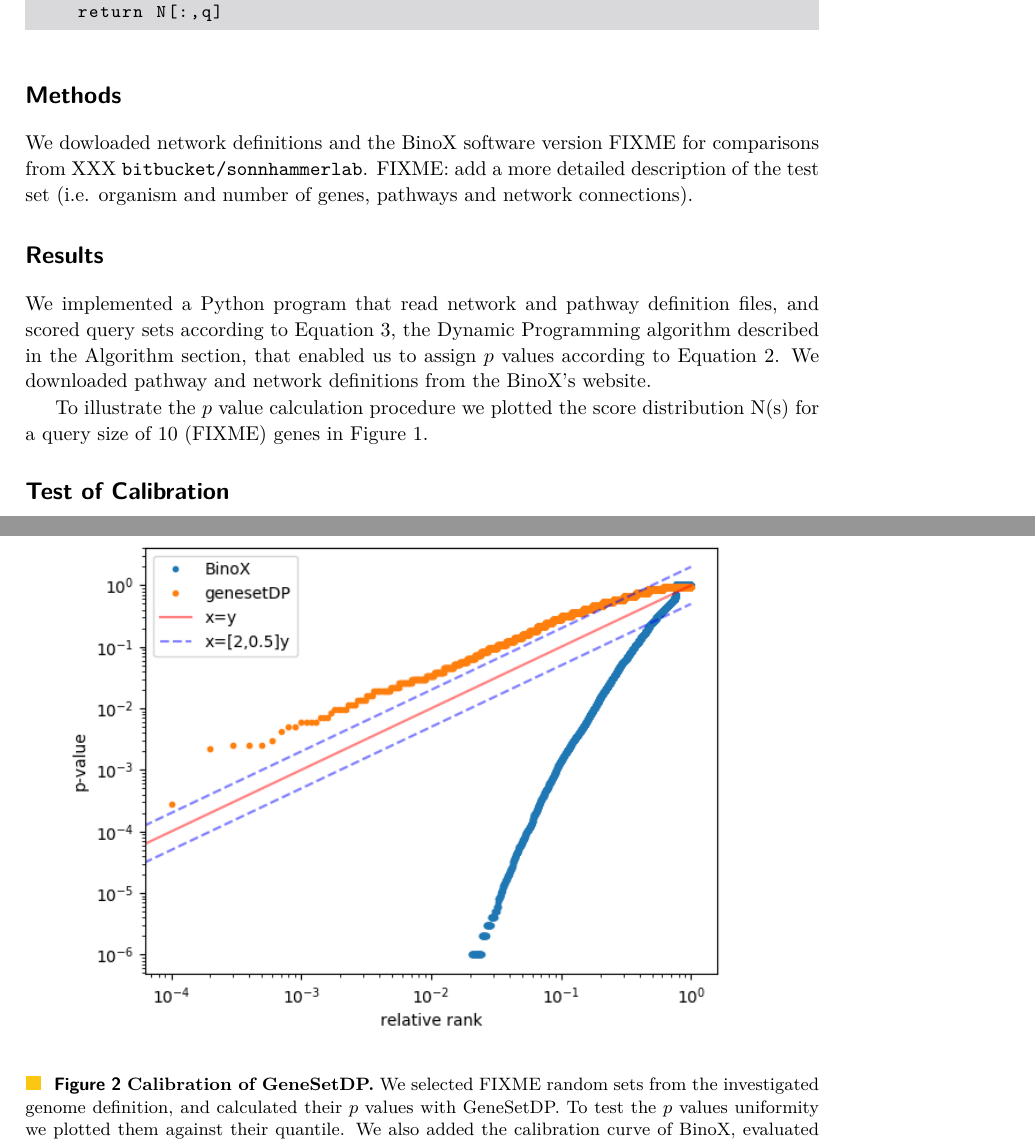
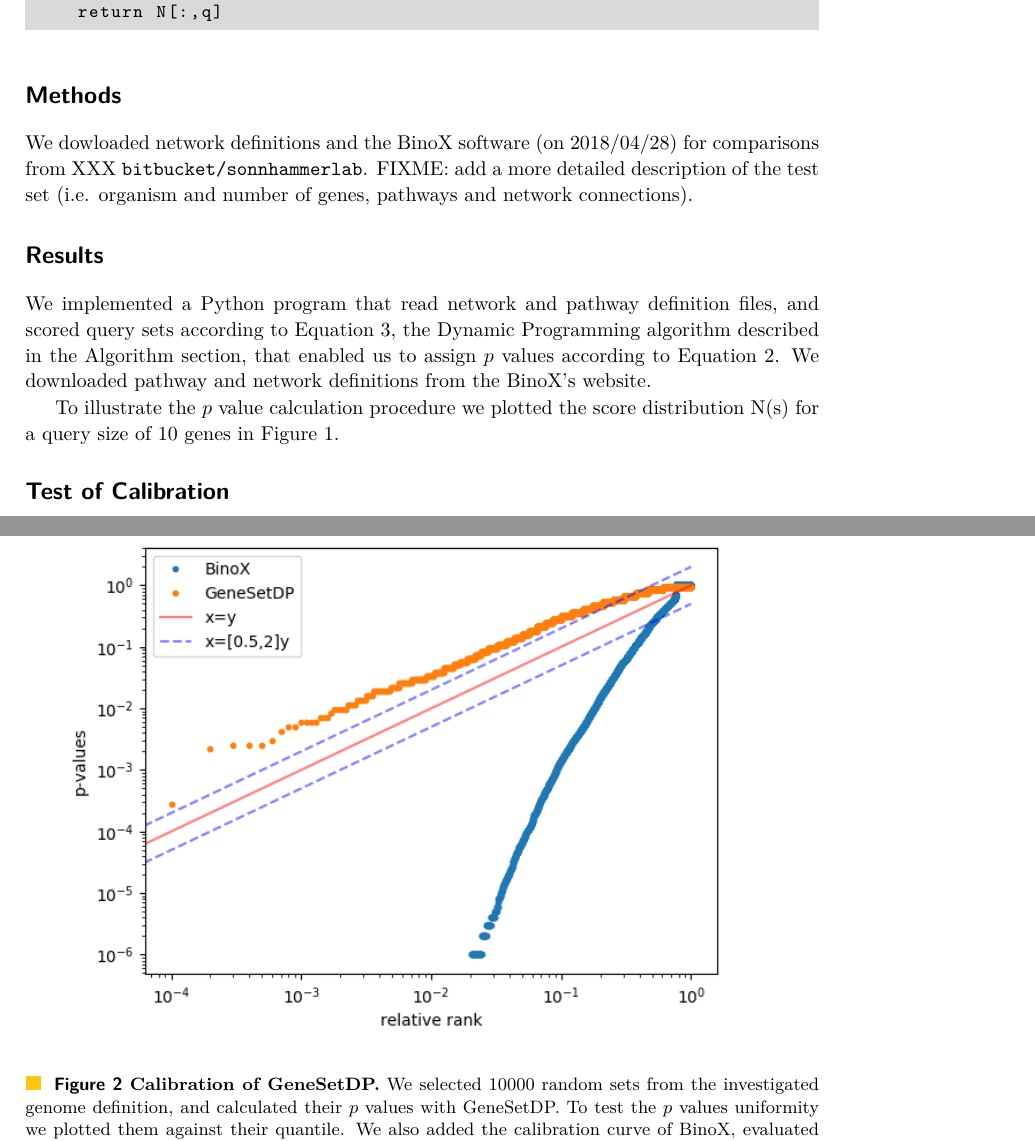
Before and after one commit to statisticalbiotechnology/genesetdp, a LaTeX paper (doc/genesetdp.tex): two parts of pages 3 and 5 of 6, joined at a grey line, cut so that both start at the same text. Compiled offline with pdfLaTeX.

Commit message:
fix plot

```diff
--- a/doc/genesetdp.tex
+++ b/doc/genesetdp.tex
@@ -100,13 +100,13 @@ instead we can add a $D_a$ on to of previous iterations $N_{a-1}(s,c)$, by neste
 
 \section*{Methods}
 
-We dowloaded network definitions and the BinoX software version FIXME for comparisons from XXX \url{bitbucket/sonnhammerlab}. FIXME: add a more detailed description of the test set (i.e. organism and number of genes, pathways and network connections).
+We dowloaded network definitions and the BinoX software (on 2018/04/28) for comparisons from XXX \url{bitbucket/sonnhammerlab}. FIXME: add a more detailed description of the test set (i.e. organism and number of genes, pathways and network connections).
 
 \section*{Results}
 
 We implemented a Python program that read network and pathway definition files, and scored query sets according to Equation \ref{eq:sum_i}, the Dynamic Programming algorithm described in the Algorithm section, that enabled us to assign $p$~values according to Equation \ref{eq:pval}. We downloaded pathway and network definitions from the BinoX's website.
 
-To illustrate the $p$~value calculation procedure we plotted the score distribution N(s) for a query size of 10 (FIXME) genes in Figure \ref{fig:score_dist}.
+To illustrate the $p$~value calculation procedure we plotted the score distribution N(s) for a query size of 10 genes in Figure \ref{fig:score_dist}.
 
 \begin{figure}[htb]
 		\begin{center}
@@ -129,7 +129,7 @@ We note that the calibration of
 		\end{center}
 
 %\includegraphics{img/FIXME.png}
-  \caption{{\bf Calibration of GeneSetDP.} We selected FIXME random sets from the investigated genome definition, and calculated their $p$ values with GeneSetDP. To test the $p$~values uniformity we plotted them against their quantile. We also added the calibration curve of BinoX, evaluated on the same random sets.}
+  \caption{{\bf Calibration of GeneSetDP.} We selected 10000 random sets from the investigated genome definition, and calculated their $p$ values with GeneSetDP. To test the $p$~values uniformity we plotted them against their quantile. We also added the calibration curve of BinoX, evaluated on the same random sets.}
   \label{fig:calibration}
 \end{figure}
 
```
Also changed, not shown: doc/figures/F2_calibration.png, doc/genesetdp.tex (2 more changed lines), 1 other file.
